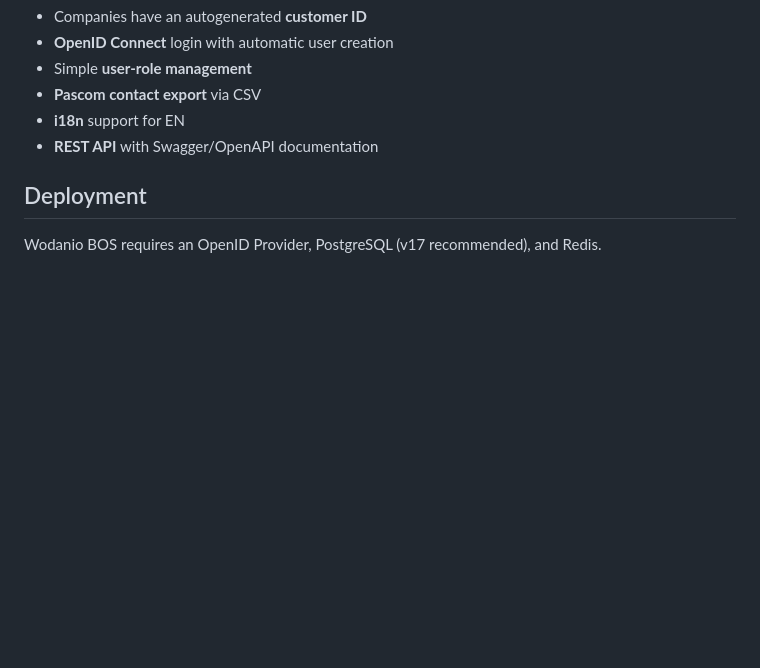
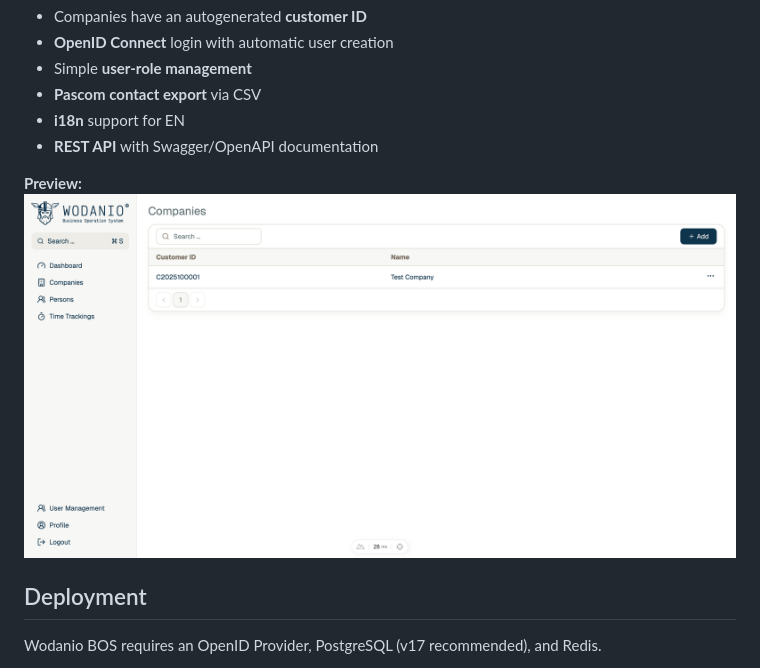
Before and after one commit to wodanio-group/bos, a Markdown page: README.md, the part around the change. Rendered like a GitHub page; pictures changed too: public/preview.png (added); blank space fills up the shorter version.

Commit message:
some fixes and update README with preview image

```diff
--- a/README.md
+++ b/README.md
@@ -10,6 +10,9 @@ The Wodanio BOS is a CRM system built with NuxtJS v4 and Prisma ORM. It includes
 - **Pascom contact export** via CSV
 - **i18n** support for EN
 - **REST API** with Swagger/OpenAPI documentation
+
+**Preview:**
+![Preview](./public/preview.png)
 
 ## Deployment
 
```
Also changed, not shown: 7 other files.
